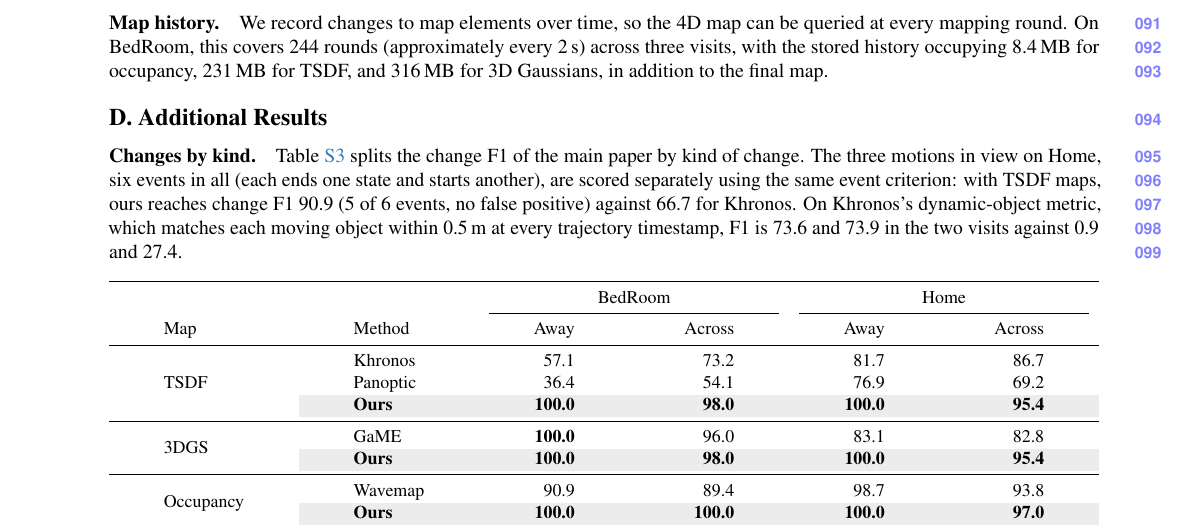
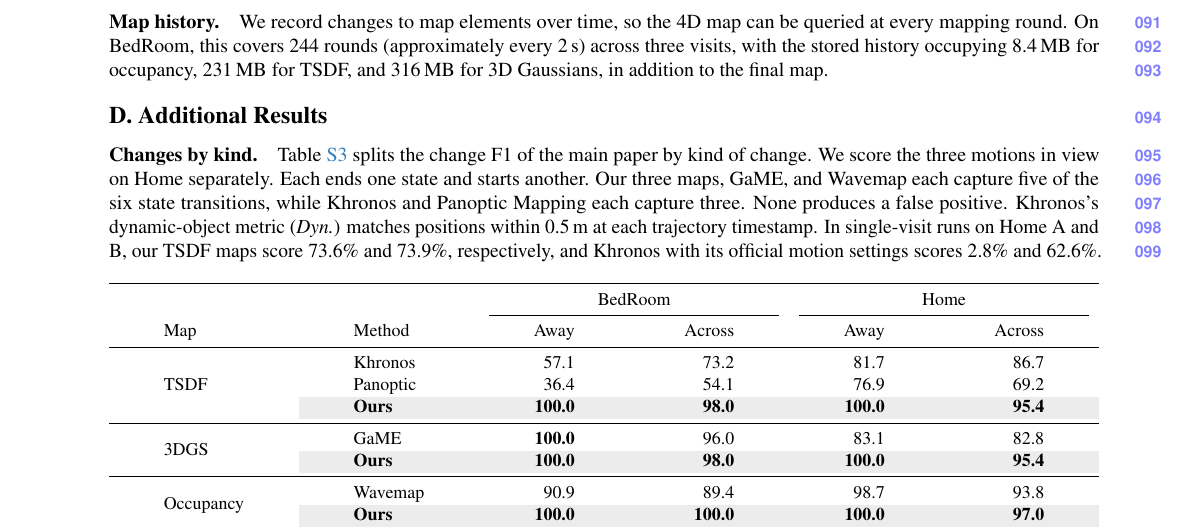
Before and after one commit to giltchcity/myncv---rpsl---daicma, a LaTeX document (manuscript/experiments_supplement.tex): part of page 3 of 9, cut so that both start at the same text. Compiled offline with pdfLaTeX.

Commit message:
Report Home in-view events for all baselines and correct trajectory scores

```diff
--- a/manuscript/experiments_supplement.tex
+++ b/manuscript/experiments_supplement.tex
@@ -301,7 +301,11 @@
 \section{Additional Results}
 
 \paragraph{Changes by kind.}
-\Cref{tab:supp_change_kinds} splits the change F1 of the main paper by kind of change. The three motions in view on Home, six events in all (each ends one state and starts another), are scored separately using the same event criterion: with TSDF maps, ours reaches change F1 90.9 (5 of 6 events, no false positive) against 66.7 for Khronos. On Khronos's dynamic-object metric, which matches each moving object within 0.5\,m at every trajectory timestamp, F1 is 73.6 and 73.9 in the two visits against 0.9 and 27.4.
+\Cref{tab:supp_change_kinds} splits the change F1 of the main paper by kind of change.
+We score the three motions in view on Home separately. Each ends one state and starts another.
+Our three maps, GaME, and Wavemap each capture five of the six state transitions, while Khronos and Panoptic Mapping each capture three. None produces a false positive.
+Khronos's dynamic-object metric (\emph{Dyn.}) matches positions within 0.5\,m at each trajectory timestamp.
+In single-visit runs on Home A and B, our TSDF maps score 73.6\% and 73.9\%, respectively, and Khronos with its official motion settings scores 2.8\% and 62.6\%.
 
 \begin{table}[H]
 \centering
```
